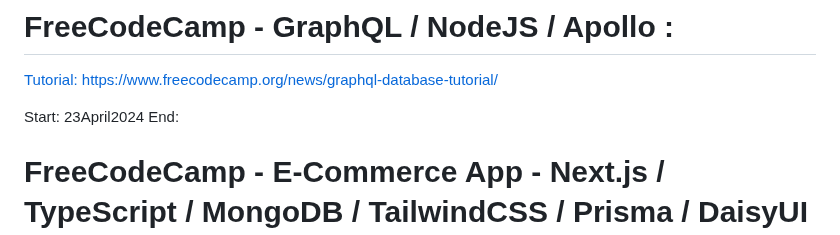
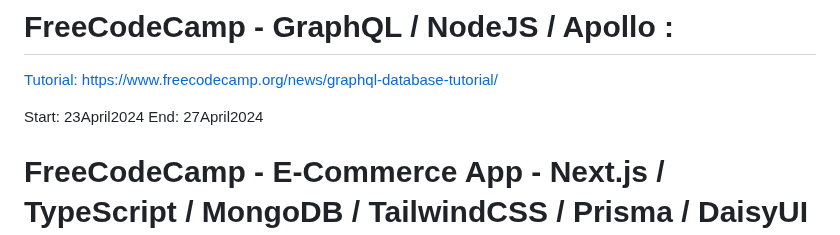
Before and after one commit to evilusean/CourseraGoogleFCC, a Markdown page: README.md, the part around the change. Rendered like a GitHub page.

```diff
--- a/README.md
+++ b/README.md
@@ -2,7 +2,7 @@
 [Tutorial:](https://www.youtube.com/watch?v=5199E50O7SI&ab_channel=freeCodeCamp.org) [https://www.freecodecamp.org/news/graphql-database-tutorial/](https://www.freecodecamp.org/news/graphql-database-tutorial/)
 
 Start: 23April2024</br>
-End: </br>
+End: 27April2024</br>
 
 # FreeCodeCamp - E-Commerce App - Next.js / TypeScript / MongoDB / TailwindCSS / Prisma / DaisyUI / AppRouter :
 [Tutorial:</br>](https://www.youtube.com/watch?v=K4ziF0MhbLc&ab_channel=freeCodeCamp.org)
```
